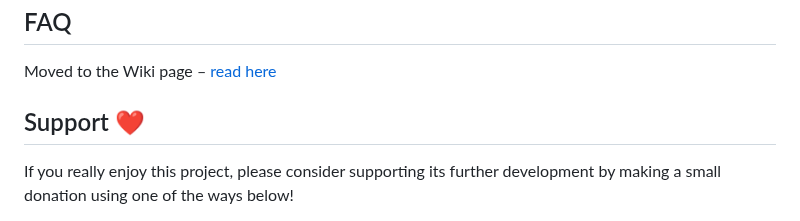
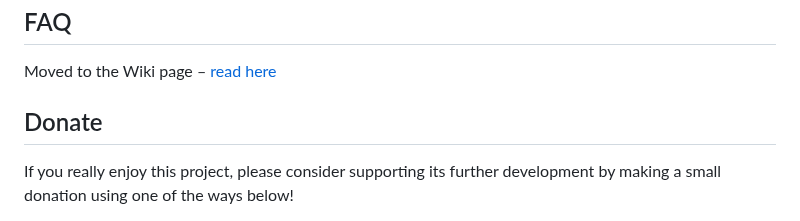
Before and after one commit to emvaized/circle-mouse-gestures, a Markdown page: README.md, the part around the change. GitHub-like rendering.

```diff
--- a/README.md
+++ b/README.md
@@ -39,7 +39,7 @@ Get for Chrome (Edge, Brave, Vivaldi etc) <br>
 Moved to the Wiki page – [read here](https://github.com/emvaized/circle-mouse-gestures/wiki/FAQ-(Frequently-Asked-Questions))
 
 
-## Support ❤️
+## Donate
 If you really enjoy this project, please consider supporting its further development by making a small donation using one of the ways below!
 
 <a href="https://ko-fi.com/emvaized"><img src="https://storage.ko-fi.com/cdn/kofi1.png?v=6" alt="Support on Ko-fi" height="40"></a> &nbsp; <a href="https://liberapay.com/emvaized/donate"><img alt="Donate using Liberapay" src="https://liberapay.com/assets/widgets/donate.svg" height="40"></a> &nbsp; <a href="https://emvaized.github.io/donate/bitcoin/"><img src="https://github.com/emvaized/emvaized.github.io/blob/main/donate/bitcoin/assets/bitcoin-donate-button.png?raw=true" alt="Donate Bitcoin" height="40" /></a>
```
